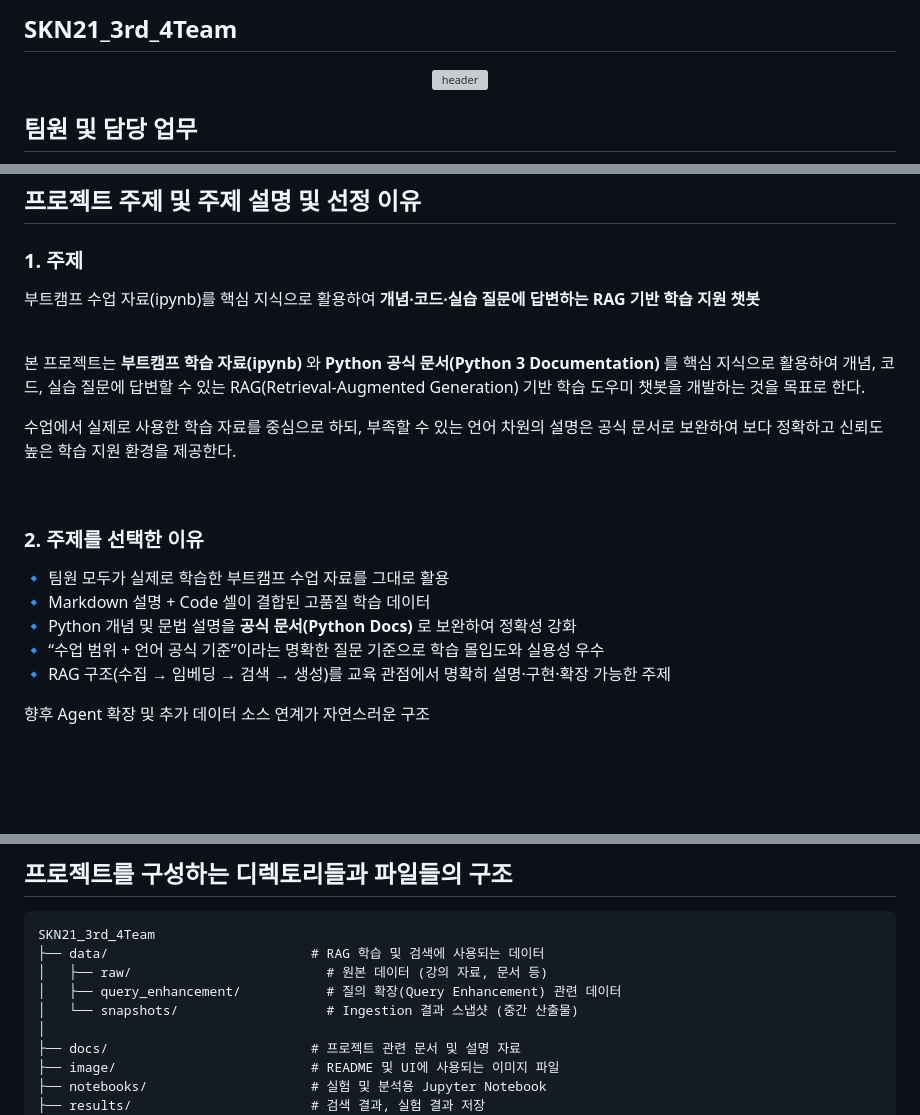
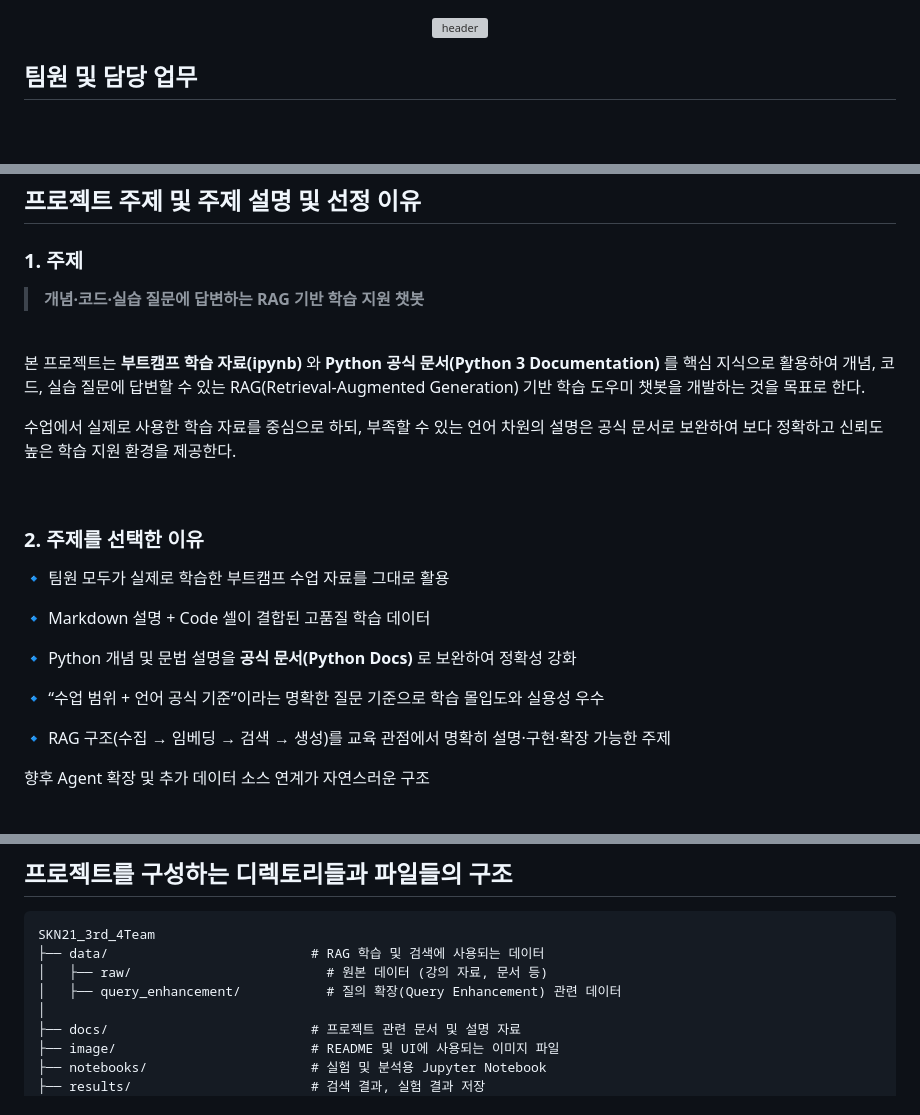
Before and after one commit to SKNETWORKS-FAMILY-AICAMP/SKN21_3rd_4Team, a Markdown page: README.md, 3 parts joined by grey strips. Drawn GitHub-style; blank space fills up the shorter version; grey boxes are pictures that could not be loaded.

```diff
--- a/README.md
+++ b/README.md
@@ -1,9 +1,9 @@
-## SKN21_3rd_4Team
-
 <div align="center">
 
 ![header](https://capsule-render.vercel.app/api?type=waving&color=ffb3dc&height=180&section=header&text=Bootcamp%20AI%20RAG%20Tutor&fontSize=48&fontColor=ffffff&animation=fadeIn&fontAlignY=35&desc=Vector%20DB%20%7C%20Search%20Agent%20%7C%20Analysis%20Agent&descSize=18&descAlignY=60)
 
 </div>
 
+
+
 ## 팀원 및 담당 업무
@@ -80,9 +82,9 @@
 ## 프로젝트 주제 및 주제 설명 및 선정 이유
 
 ### 1. 주제
-부트캠프 수업 자료(ipynb)를 핵심 지식으로 활용하여
-**개념·코드·실습 질문에 답변하는 RAG 기반 학습 지원 챗봇**
-<br><br>
+> **개념·코드·실습 질문에 답변하는 RAG 기반 학습 지원 챗봇**
+
+<br>
 
 본 프로젝트는 **부트캠프 학습 자료(ipynb)** 와 **Python 공식 문서(Python 3 Documentation)** 를
 핵심 지식으로 활용하여 개념, 코드, 실습 질문에 답변할 수 있는
@@ -96,9 +98,13 @@ RAG(Retrieval-Augmented Generation) 기반 학습 도우미 챗봇을 개발하
 
 ### 2. 주제를 선택한 이유
 🔹 팀원 모두가 실제로 학습한 부트캠프 수업 자료를 그대로 활용 <br>
+
 🔹 Markdown 설명 + Code 셀이 결합된 고품질 학습 데이터 <br>
+
 🔹 Python 개념 및 문법 설명을 **공식 문서(Python Docs)** 로 보완하여 정확성 강화 <br>
+
 🔹 “수업 범위 + 언어 공식 기준”이라는 명확한 질문 기준으로 학습 몰입도와 실용성 우수 <br>
+
 🔹 RAG 구조(수집 → 임베딩 → 검색 → 생성)를 교육 관점에서 명확히 설명·구현·확장 가능한 주제 <br>
 
 향후 Agent 확장 및 추가 데이터 소스 연계가 자연스러운 구조
@@ -142,7 +148,6 @@ SKN21_3rd_4Team
 ├── data/                          # RAG 학습 및 검색에 사용되는 데이터
 │   ├── raw/                         # 원본 데이터 (강의 자료, 문서 등)
 │   ├── query_enhancement/           # 질의 확장(Query Enhancement) 관련 데이터
-│   └── snapshots/                   # Ingestion 결과 스냅샷 (중간 산출물)
 │
 ├── docs/                          # 프로젝트 관련 문서 및 설명 자료
 ├── image/                         # README 및 UI에 사용되는 이미지 파일
```
Also changed, not shown: other parts of README.md (+3 -1 lines).
